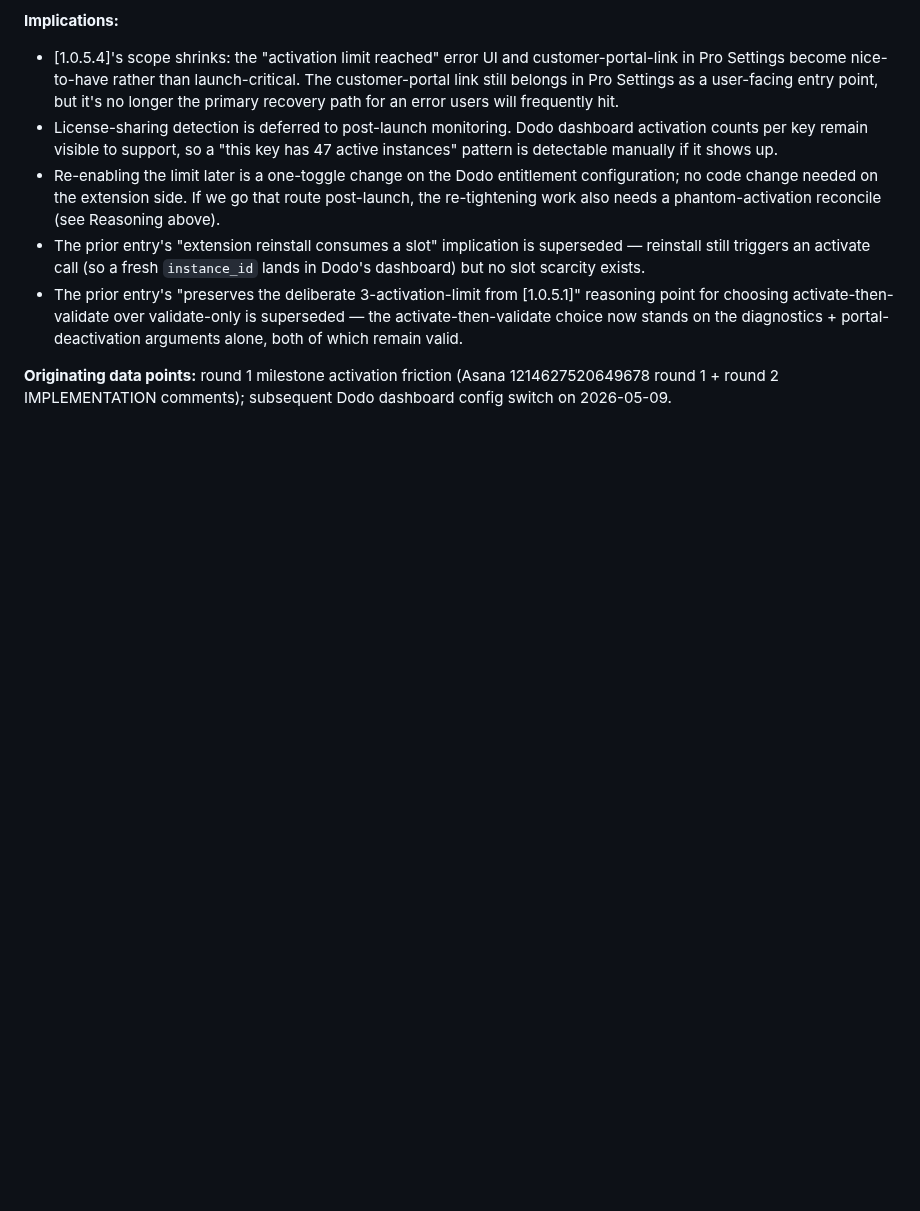
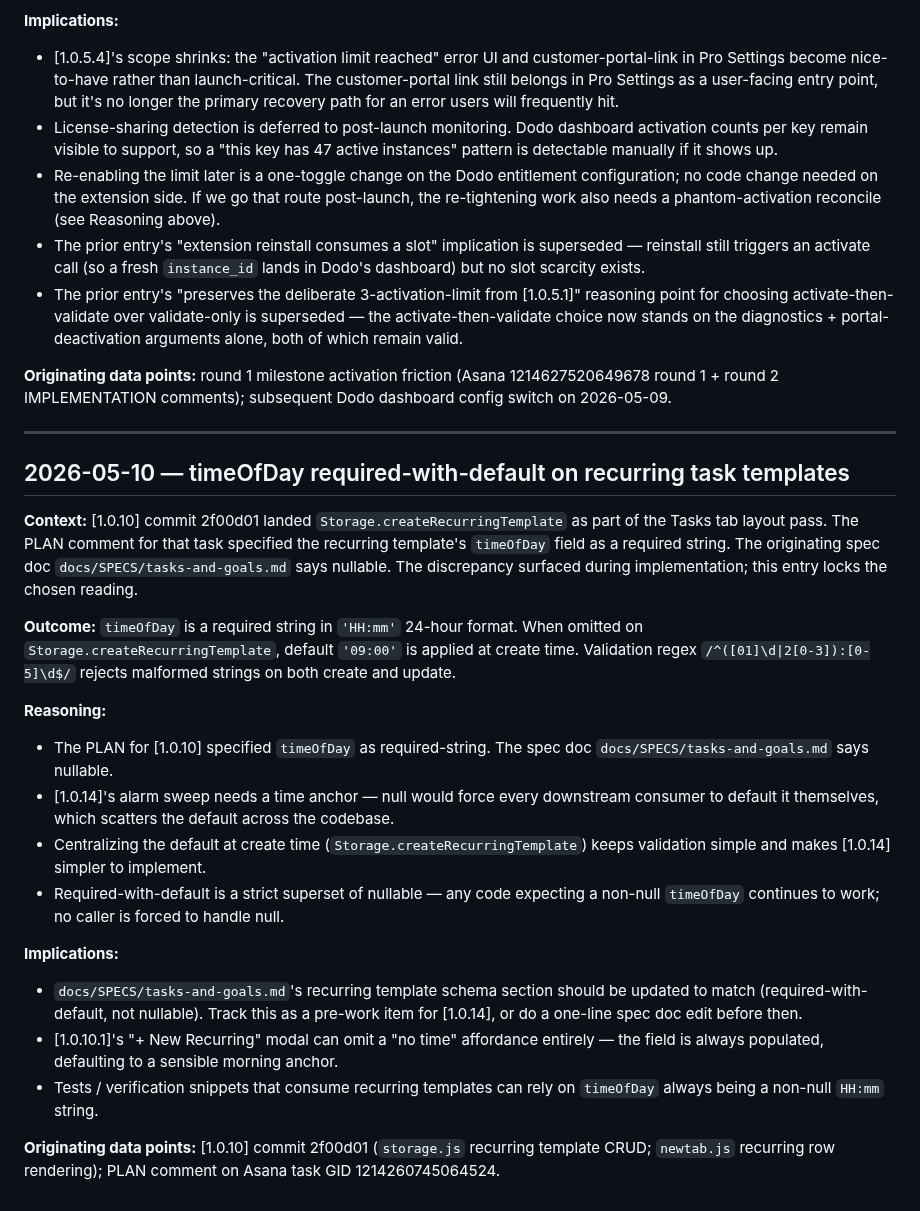
Before and after one commit to samson-cyber/launchpad, a Markdown page: docs/DECISIONS.md, the part around the change. GitHub-like rendering; blank space fills up the shorter version.

Commit message:
docs/DECISIONS.md: capture timeOfDay required-with-default for recurring templates

```diff
--- a/docs/DECISIONS.md
+++ b/docs/DECISIONS.md
@@ -750,3 +750,24 @@ Originating data point: round 6 IMPLEMENTATION comment on Asana 1214425856049640
 - The prior entry's "preserves the deliberate 3-activation-limit from [1.0.5.1]" reasoning point for choosing activate-then-validate over validate-only is superseded — the activate-then-validate choice now stands on the diagnostics + portal-deactivation arguments alone, both of which remain valid.
 
 **Originating data points:** round 1 milestone activation friction (Asana 1214627520649678 round 1 + round 2 IMPLEMENTATION comments); subsequent Dodo dashboard config switch on 2026-05-09.
+
+---
+
+## 2026-05-10 — timeOfDay required-with-default on recurring task templates
+
+**Context:** [1.0.10] commit 2f00d01 landed `Storage.createRecurringTemplate` as part of the Tasks tab layout pass. The PLAN comment for that task specified the recurring template's `timeOfDay` field as a required string. The originating spec doc `docs/SPECS/tasks-and-goals.md` says nullable. The discrepancy surfaced during implementation; this entry locks the chosen reading.
+
+**Outcome:** `timeOfDay` is a required string in `'HH:mm'` 24-hour format. When omitted on `Storage.createRecurringTemplate`, default `'09:00'` is applied at create time. Validation regex `/^([01]\d|2[0-3]):[0-5]\d$/` rejects malformed strings on both create and update.
+
+**Reasoning:**
+- The PLAN for [1.0.10] specified `timeOfDay` as required-string. The spec doc `docs/SPECS/tasks-and-goals.md` says nullable.
+- [1.0.14]'s alarm sweep needs a time anchor — null would force every downstream consumer to default it themselves, which scatters the default across the codebase.
+- Centralizing the default at create time (`Storage.createRecurringTemplate`) keeps validation simple and makes [1.0.14] simpler to implement.
+- Required-with-default is a strict superset of nullable — any code expecting a non-null `timeOfDay` continues to work; no caller is forced to handle null.
+
+**Implications:**
+- `docs/SPECS/tasks-and-goals.md`'s recurring template schema section should be updated to match (required-with-default, not nullable). Track this as a pre-work item for [1.0.14], or do a one-line spec doc edit before then.
+- [1.0.10.1]'s "+ New Recurring" modal can omit a "no time" affordance entirely — the field is always populated, defaulting to a sensible morning anchor.
+- Tests / verification snippets that consume recurring templates can rely on `timeOfDay` always being a non-null `HH:mm` string.
+
+**Originating data points:** [1.0.10] commit 2f00d01 (`storage.js` recurring template CRUD; `newtab.js` recurring row rendering); PLAN comment on Asana task GID 1214260745064524.
```
